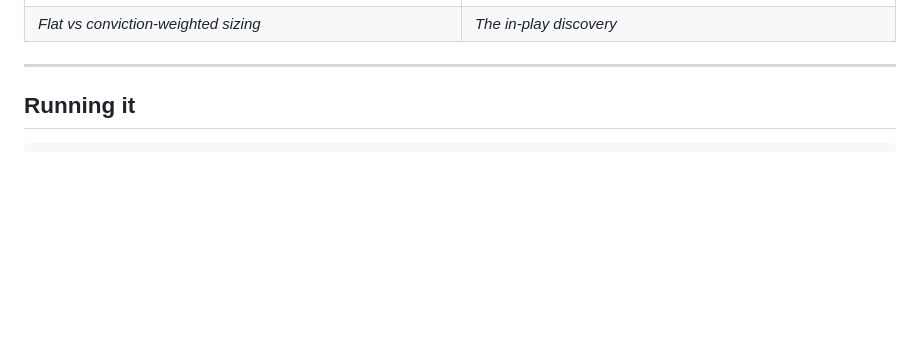
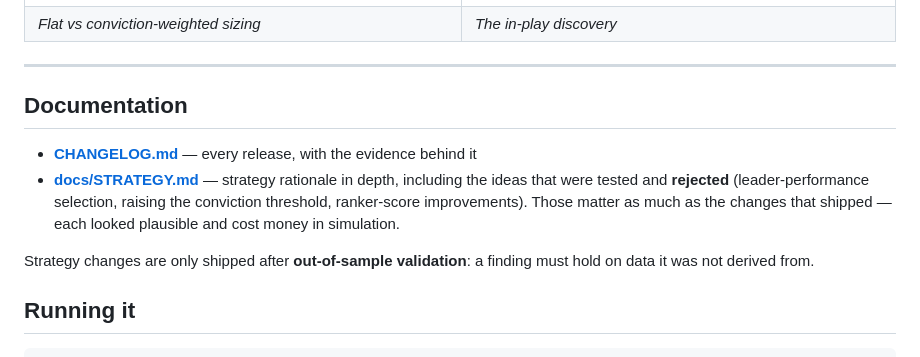
Before and after one commit to GabrielTa/Polymarket-copybot-public, a Markdown page: README.md, the part around the change. GitHub-like rendering; blank space fills up the shorter version.

````diff
--- a/README.md
+++ b/README.md
@@ -125,6 +125,18 @@ that existed before it.
 
 ---
 
+## Documentation
+
+- **[CHANGELOG.md](CHANGELOG.md)** — every release, with the evidence behind it
+- **[docs/STRATEGY.md](docs/STRATEGY.md)** — strategy rationale in depth, including
+  the ideas that were tested and **rejected** (leader-performance selection,
+  raising the conviction threshold, ranker-score improvements). Those matter as
+  much as the changes that shipped — each looked plausible and cost money in
+  simulation.
+
+Strategy changes are only shipped after **out-of-sample validation**: a finding
+must hold on data it was not derived from.
+
 ## Running it
 
 ```bash
````
Also changed, not shown: CHANGELOG.md (added, +99 -0 lines).
